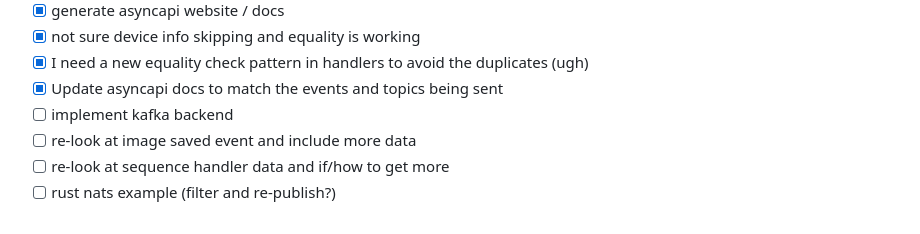
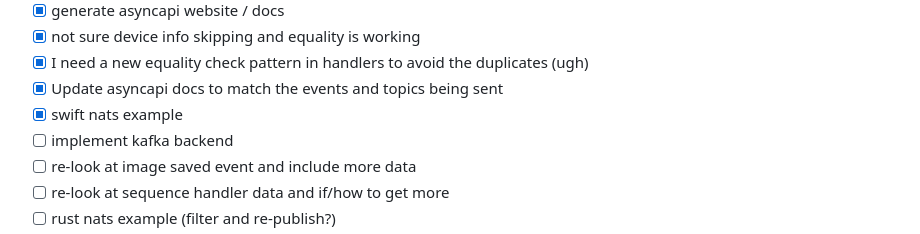
Before and after one commit to KyleLeneau/emitter-plugin, a Markdown page: ROADMAP.md, the part around the change. Rendered like a GitHub page.

Commit message:
add: item on roadmap for tracking

```diff
--- a/ROADMAP.md
+++ b/ROADMAP.md
@@ -33,6 +33,7 @@
 * [x] not sure device info skipping and equality is working
 * [x] I need a new equality check pattern in handlers to avoid the duplicates (ugh)
 * [x] Update asyncapi docs to match the events and topics being sent
+* [x] swift nats example
 * [ ] implement kafka backend
 * [ ] re-look at image saved event and include more data
 * [ ] re-look at sequence handler data and if/how to get more
```
